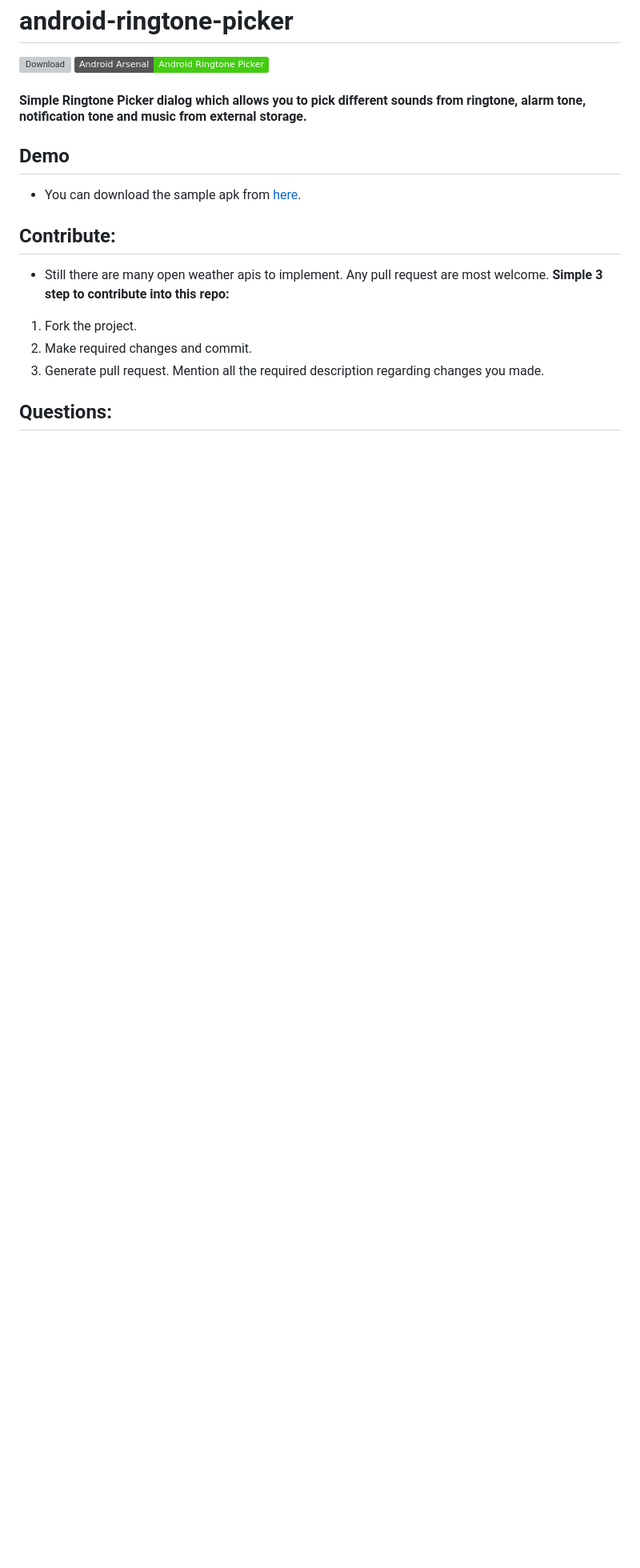
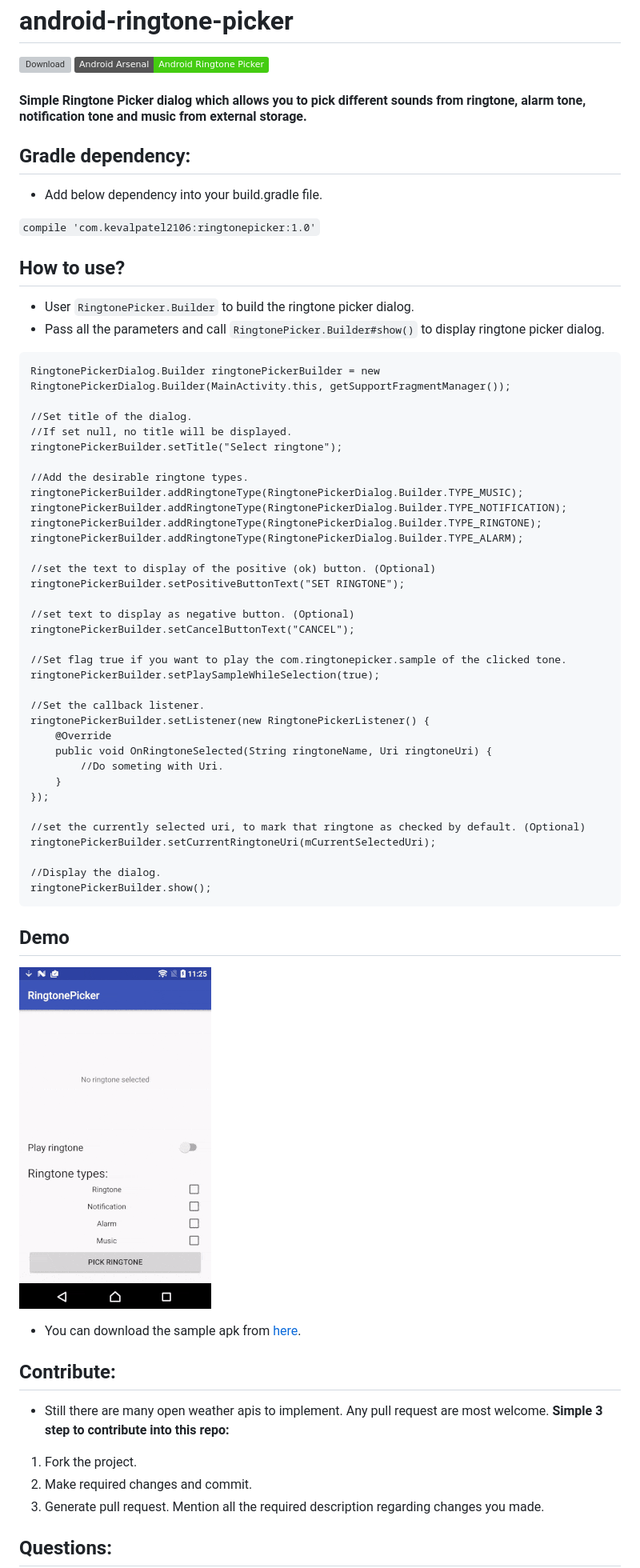
Before and after one commit to kevalpatel2106/android-ringtone-picker, a Markdown page: README.md, the part around the change. Shown: that part at 80% size. Rendered like a GitHub page; pictures changed too: app/demo.gif (added); badges without logos; blank space fills up the shorter version; grey boxes are pictures that could not be loaded.

Commit message:
Updating README with sample image and gradle dependency

````diff
--- a/README.md
+++ b/README.md
@@ -3,7 +3,56 @@
 
 #### Simple Ringtone Picker dialog which allows you to pick different sounds from ringtone, alarm tone, notification tone and music from external storage.
 
+## Gradle dependency:
+- Add below dependency into your build.gradle file.
+
+```compile 'com.kevalpatel2106:ringtonepicker:1.0'```
+
+## How to use?
+- User `RingtonePicker.Builder` to build the ringtone picker dialog.
+- Pass all the parameters and call `RingtonePicker.Builder#show()` to display ringtone picker dialog.
+
+```
+RingtonePickerDialog.Builder ringtonePickerBuilder = new RingtonePickerDialog.Builder(MainActivity.this, getSupportFragmentManager());
+
+//Set title of the dialog.
+//If set null, no title will be displayed.
+ringtonePickerBuilder.setTitle("Select ringtone");
+
+//Add the desirable ringtone types.
+ringtonePickerBuilder.addRingtoneType(RingtonePickerDialog.Builder.TYPE_MUSIC);
+ringtonePickerBuilder.addRingtoneType(RingtonePickerDialog.Builder.TYPE_NOTIFICATION);
+ringtonePickerBuilder.addRingtoneType(RingtonePickerDialog.Builder.TYPE_RINGTONE);
+ringtonePickerBuilder.addRingtoneType(RingtonePickerDialog.Builder.TYPE_ALARM);
+
+//set the text to display of the positive (ok) button. (Optional)
+ringtonePickerBuilder.setPositiveButtonText("SET RINGTONE");
+
+//set text to display as negative button. (Optional)
+ringtonePickerBuilder.setCancelButtonText("CANCEL");
+
+//Set flag true if you want to play the com.ringtonepicker.sample of the clicked tone.
+ringtonePickerBuilder.setPlaySampleWhileSelection(true);
+
+//Set the callback listener.
+ringtonePickerBuilder.setListener(new RingtonePickerListener() {
+    @Override
+    public void OnRingtoneSelected(String ringtoneName, Uri ringtoneUri) {
+        //Do someting with Uri.
+    }
+});
+
+//set the currently selected uri, to mark that ringtone as checked by default. (Optional)
+ringtonePickerBuilder.setCurrentRingtoneUri(mCurrentSelectedUri);
+
+//Display the dialog.
+ringtonePickerBuilder.show();
+```
+
 ## Demo
+
+![sample](/app/demo.gif)
+
 - You can download the sample apk from [here](/app/sample.apk).
 
 ## Contribute:
````
